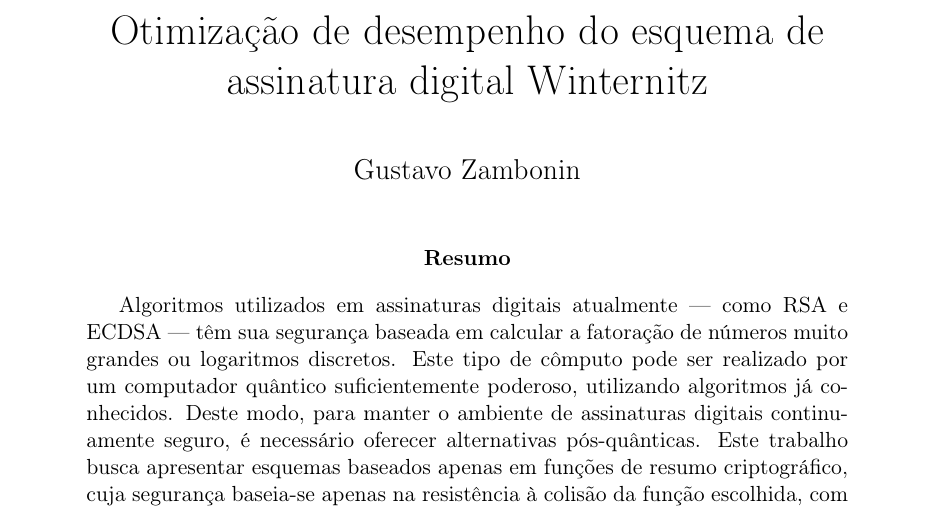
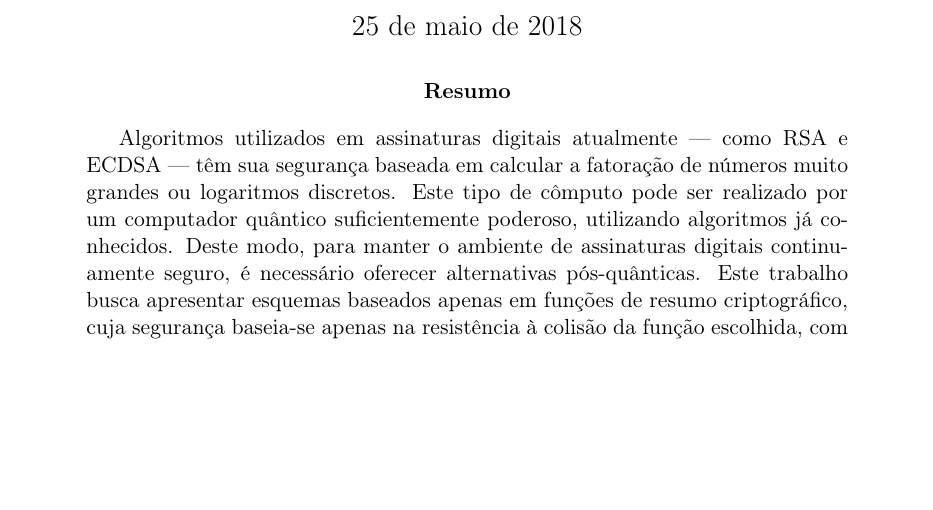
Before and after one commit to zambonin/bsc, a LaTeX document (bsc.tex): part of page 1 of 50, cut at the place of the change, the shorter picture padded with empty space. Compiled offline with pdfLaTeX.

Commit message:
sharelatex: update bsc.tex to r41163

```diff
--- a/bsc.tex
+++ b/bsc.tex
@@ -71,12 +71,6 @@
 
 \DeclareMathOperator*{\argmin}{argmin}
 \DeclareMathOperator*{\argmax}{argmax}
-
-\title{
-  Otimização de desempenho do esquema de assinatura digital Winternitz
-}
-\author{Gustavo Zambonin}
-\date{}
 
 \begin{document}
 
```
